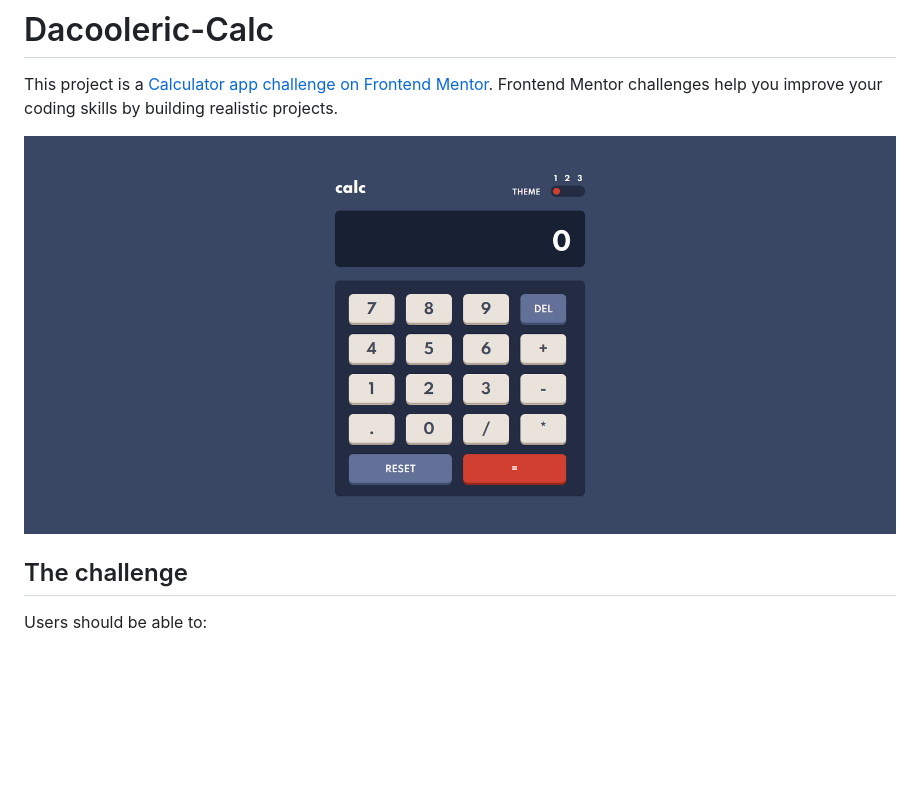
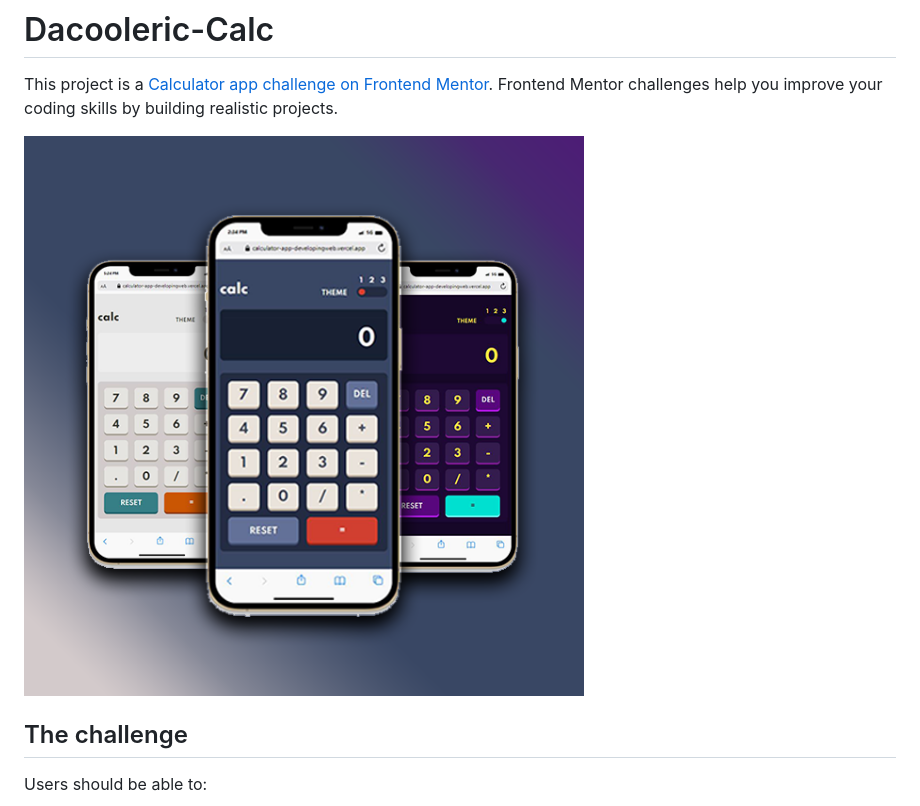
Before and after one commit to daCoolEric/Simple-Calc, a Markdown page: README.md, the part around the change. Rendered like a GitHub page; pictures changed too: images/calc.png (added); blank space fills up the shorter version.

```diff
--- a/README.md
+++ b/README.md
@@ -2,7 +2,7 @@
 
 This project is a [Calculator app challenge on Frontend Mentor](https://www.frontendmentor.io/challenges/calculator-app-9lteq5N29). Frontend Mentor challenges help you improve your coding skills by building realistic projects.
 
-![](./images/screenshot.png)
+![](./images/calc.png)
 
 ## The challenge
 
```
Also changed, not shown: images/favicon-32x32.png (deleted), 1 other file.
